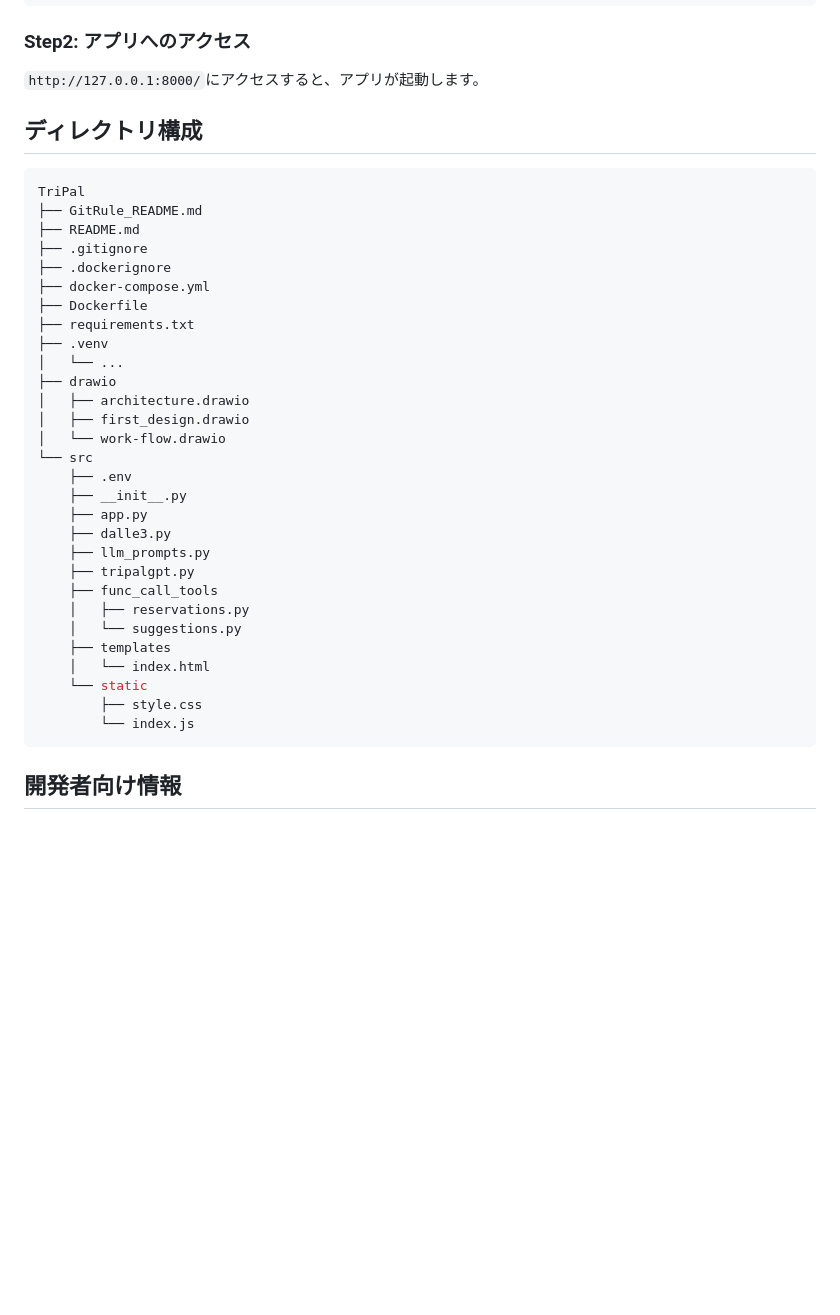
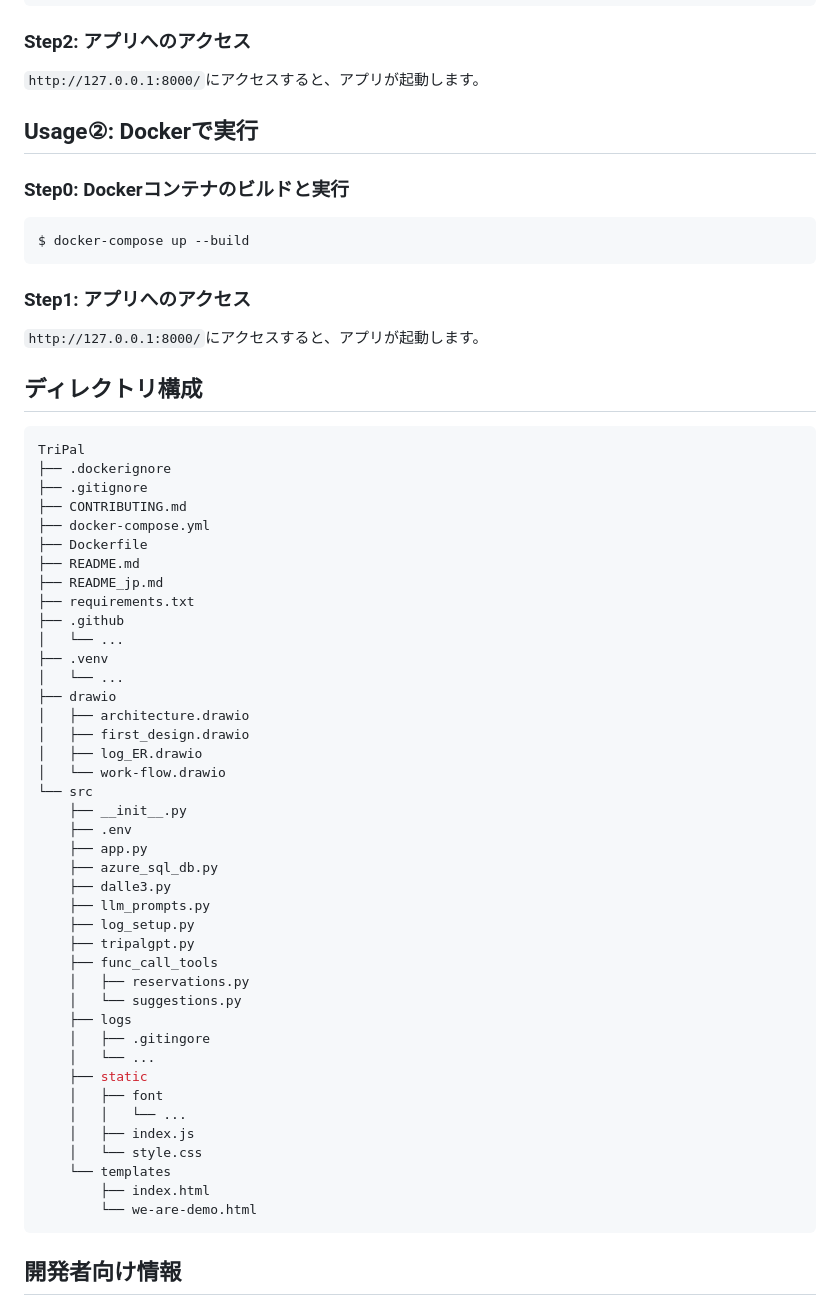
Before and after one commit to KorRyu3/TriPal, a Markdown page: README_jp.md, the part around one of its changes. Drawn GitHub-style; blank space fills up the shorter version.

Commit message:
[add] READMEに、ODBCインストールとDockerからの接続方法を追記

````diff
--- a/README_jp.md
+++ b/README_jp.md
@@ -69,38 +94,58 @@ $ python3 src/app.py
 ### Step2: アプリへのアクセス
 `http://127.0.0.1:8000/`にアクセスすると、アプリが起動します。
 
+## Usage②: Dockerで実行
+### Step0: Dockerコンテナのビルドと実行
+```bash
+$ docker-compose up --build
+```
+
+### Step1: アプリへのアクセス
+`http://127.0.0.1:8000/`にアクセスすると、アプリが起動します。
 
 ## ディレクトリ構成
 ```bash
 TriPal
-├── GitRule_README.md
-├── README.md
+├── .dockerignore
 ├── .gitignore
-├── .dockerignore
+├── CONTRIBUTING.md
 ├── docker-compose.yml
 ├── Dockerfile
+├── README.md
+├── README_jp.md
 ├── requirements.txt
+├── .github
+│   └── ...
 ├── .venv
 │   └── ...
 ├── drawio
 │   ├── architecture.drawio
 │   ├── first_design.drawio
+│   ├── log_ER.drawio
 │   └── work-flow.drawio
 └── src
+    ├── __init__.py
     ├── .env
-    ├── __init__.py
     ├── app.py
+    ├── azure_sql_db.py
     ├── dalle3.py
     ├── llm_prompts.py
+    ├── log_setup.py
     ├── tripalgpt.py
     ├── func_call_tools
     │   ├── reservations.py
     │   └── suggestions.py
-    ├── templates
-    │   └── index.html
-    └── static
-        ├── style.css
-        └── index.js
+    ├── logs
+    │   ├── .gitingore
+    │   └── ...
+    ├── static
+    │   ├── font
+    │   │   └── ...
+    │   ├── index.js
+    │   └── style.css
+    └── templates
+        ├── index.html
+        └── we-are-demo.html
 ```
 
 ## 開発者向け情報
````
Also changed, not shown: other parts of README_jp.md (+25 -0 lines), README.md (+55 -9 lines).
